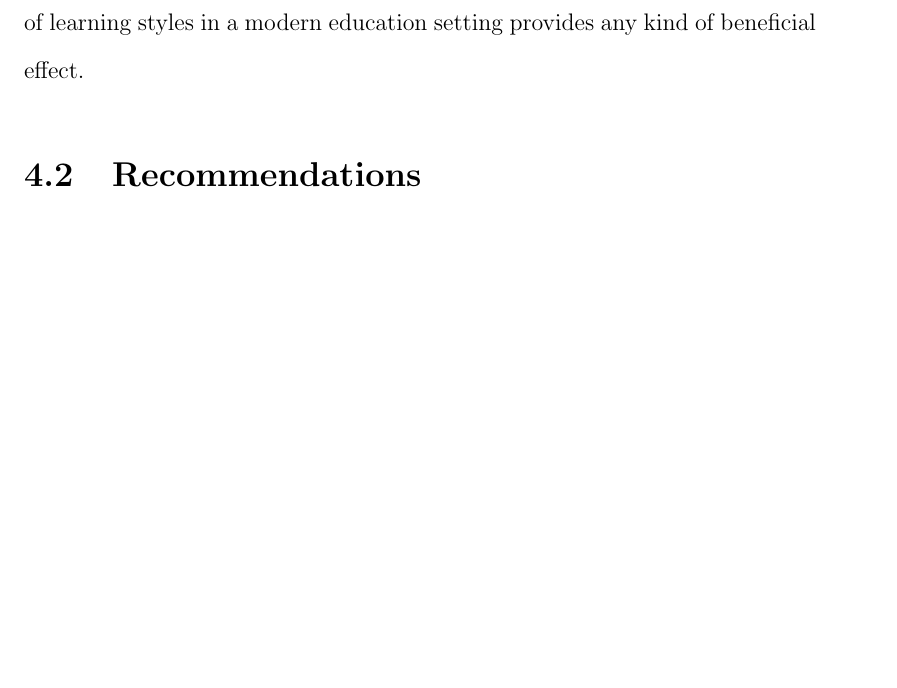
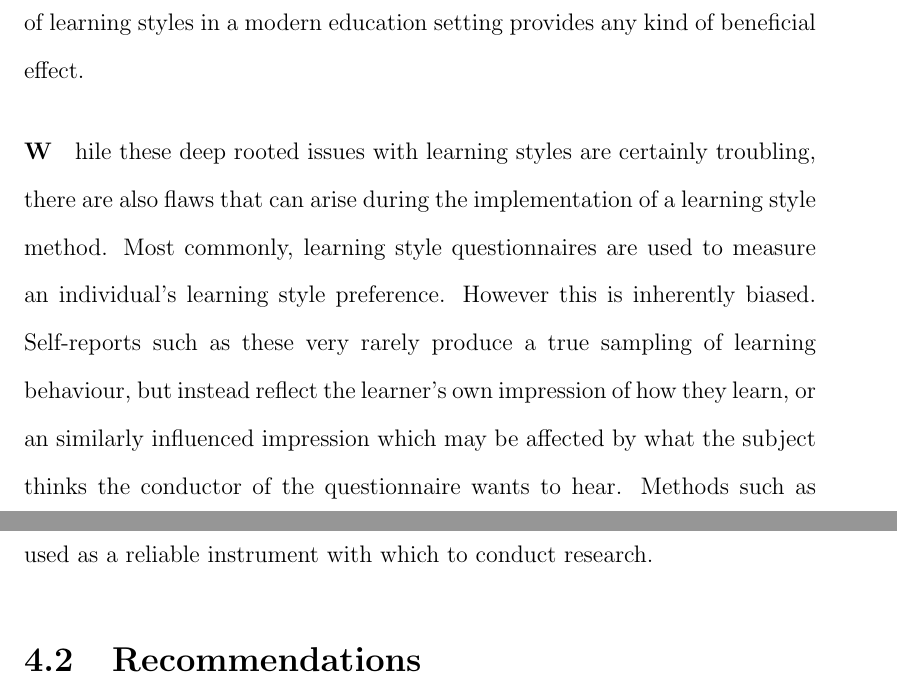
Before and after one commit to crdueck/PD2, a LaTeX thesis (ass2/report.tex): part of page 12 of 15 before the commit and two parts of pages 12 and 13 of 15 after it, the two joined at a grey line, cut so that both start at the same text, the shorter picture padded with empty space. Compiled offline with pdfLaTeX.

Commit message:
just 1 more conclusion

```diff
--- a/ass2/report.tex
+++ b/ass2/report.tex
@@ -316,6 +316,17 @@ hypothesis. As such, there is currently little scientific credibility lent to
 the idea that the use of learning styles in a modern education setting provides
 any kind of beneficial effect.
 
+\paragraph While these deep rooted issues with learning styles are certainly
+troubling, there are also flaws that can arise during the implementation of a
+learning style method. Most commonly, learning style questionnaires are used to
+measure an individual's learning style preference. However this is inherently
+biased. Self-reports such as these very rarely produce a true sampling of
+learning behaviour, but instead reflect the learner's own impression of how
+they learn, or an similarly influenced impression which may be affected by what
+the subject thinks the conductor of the questionnaire wants to hear. Methods
+such as these learning style questionnaires or other such self evaluations
+cannot be used as a reliable instrument with which to conduct research.
+
 \section{Recommendations} %% at least 2 recommendations
 
 \paragraph The author advises any readers interested in education theory and the
```
